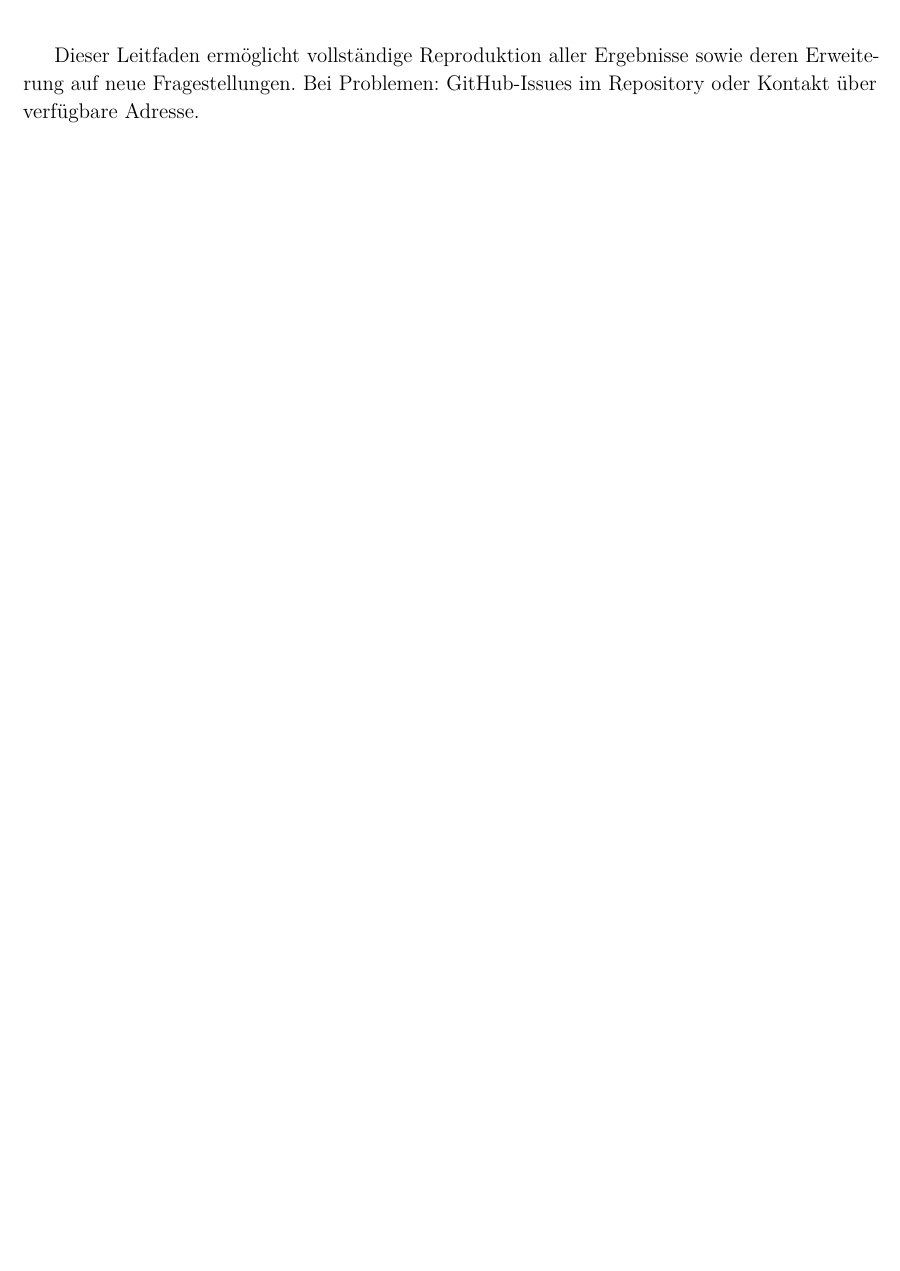
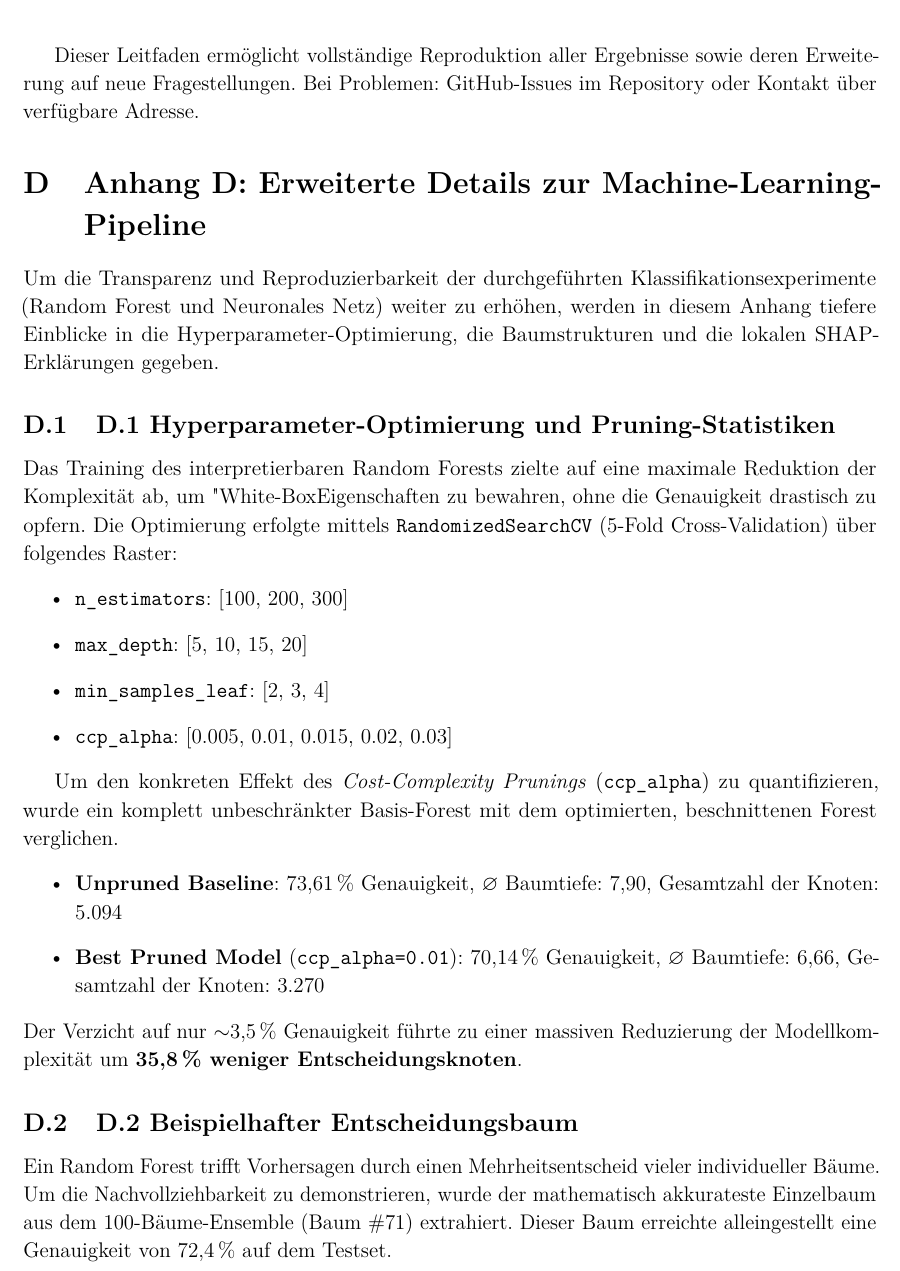
Before and after one commit to victor-gurbani/JuFo2026, a LaTeX document (JuFoArbeit_v3.tex): part of page 36 of 36 before the commit and part of page 36 of 38 after it, cut so that both start at the same text, the shorter picture padded with empty space. Compiled offline with pdfLaTeX.

Commit message:
docs: add Anhang D to JuFoArbeit_v3 detailing Random Forest hyperparameter tuning, pruning statistics, and individual tree/SHAP visualizations

```diff
--- a/JuFoArbeit_v3.tex
+++ b/JuFoArbeit_v3.tex
@@ -1010,3 +1010,25 @@ Alle Abbildungen im PDF sind klickbar und führen zu den interaktiven Online-Ver
 
 Dieser Leitfaden ermöglicht vollständige Reproduktion aller Ergebnisse sowie deren Erweiterung auf neue Fragestellungen. Bei Problemen: GitHub-Issues im Repository oder Kontakt über verfügbare Adresse.
 
+\section{Anhang D: Erweiterte Details zur Machine-Learning-Pipeline}
+
+Um die Transparenz und Reproduzierbarkeit der durchgeführten Klassifikationsexperimente (Random Forest und Neuronales Netz) weiter zu erhöhen, werden in diesem Anhang tiefere Einblicke in die Hyperparameter-Optimierung, die Baumstrukturen und die lokalen SHAP-Erklärungen gegeben.
+
+\subsection{D.1 Hyperparameter-Optimierung und Pruning-Statistiken}
+Das Training des interpretierbaren Random Forests zielte auf eine maximale Reduktion der Komplexität ab, um "White-Box"-Eigenschaften zu bewahren, ohne die Genauigkeit drastisch zu opfern. Die Optimierung erfolgte mittels \texttt{RandomizedSearchCV} (5-Fold Cross-Validation) über folgendes Raster:
+\begin{itemize}
+    \item \texttt{n\_estimators}: [100, 200, 300]
+    \item \texttt{max\_depth}: [5, 10, 15, 20]
+    \item \texttt{min\_samples\_leaf}: [2, 3, 4]
+    \item \texttt{ccp\_alpha}: [0.005, 0.01, 0.015, 0.02, 0.03]
+\end{itemize}
+
+Um den konkreten Effekt des \textit{Cost-Complexity Prunings} (\texttt{ccp\_alpha}) zu quantifizieren, wurde ein komplett unbeschränkter Basis-Forest mit dem optimierten, beschnittenen Forest verglichen.
+\begin{itemize}
+    \item \textbf{Unpruned Baseline}: 73,61\,\% Genauigkeit, $\varnothing$ Baumtiefe: 7,90, Gesamtzahl der Knoten: 5.094
+    \item \textbf{Best Pruned Model} (\texttt{ccp\_alpha=0.01}): 70,14\,\% Genauigkeit, $\varnothing$ Baumtiefe: 6,66, Gesamtzahl der Knoten: 3.270
+\end{itemize}
+Der Verzicht auf nur $\sim$3,5\,\% Genauigkeit führte zu einer massiven Reduzierung der Modellkomplexität um \textbf{35,8\,\% weniger Entscheidungsknoten}.
+
+\subsection{D.2 Beispielhafter Entscheidungsbaum}
+Ein Random Forest trifft Vorhersagen durch einen Mehrheitsentscheid vieler individueller Bäume. Um die Nachvollziehbarkeit zu demonstrieren, wurde der mathematisch akkurateste Einzelbaum aus dem 100-Bäume-Ensemble (Baum \#71) extrahiert. Dieser Baum erreichte alleingestellt eine Genauigkeit von 72,4\,\% auf dem Testset.
```
Also changed, not shown: JuFoArbeit_v3.tex (25 more changed lines).
